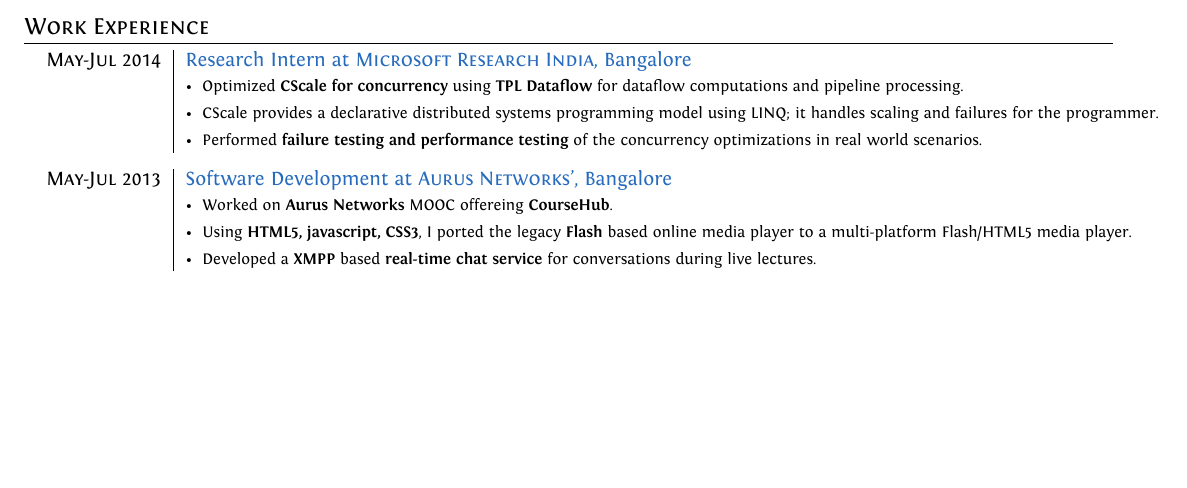
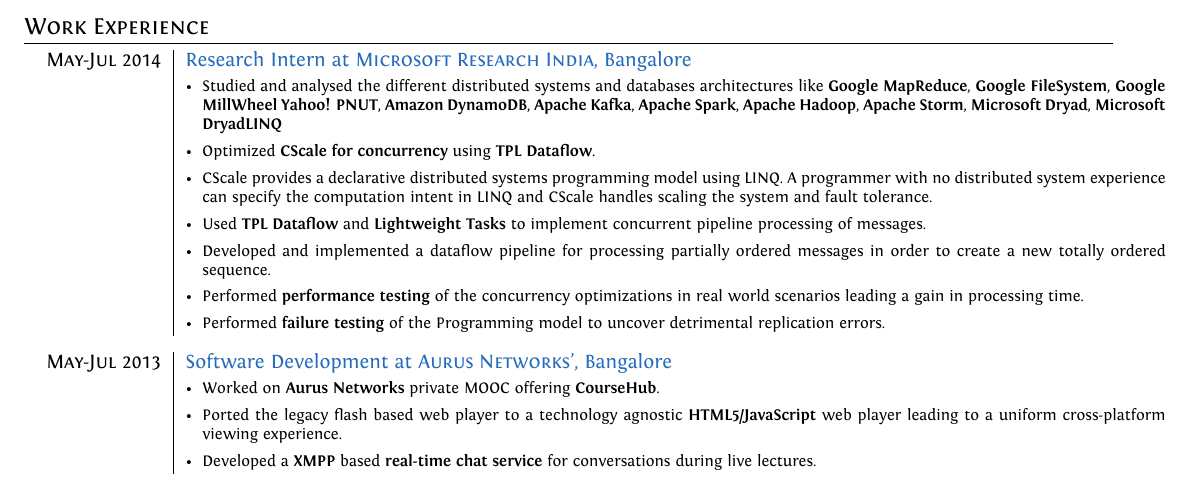
Before and after one commit to srijanshetty/cv, a LaTeX CV (cv.tex): part of page 1 of 3, cut so that both start at the same text, the shorter picture padded with empty space. Compiled offline with XeLaTeX; an older LaTeX class or package is replaced by its successor.

Commit message:
made the work experience more verbose

```diff
--- a/cv.tex
+++ b/cv.tex
@@ -237,12 +237,26 @@
       {Research Intern at \textsc{Microsoft Research India}, Bangalore}
       {
          \begin{itemize}[leftmargin=*]
-             \item Optimized \textbf{CScale for concurrency} using \textbf{TPL Dataflow}
-                 for dataflow computations and pipeline processing.
+             \item Studied and analysed the different distributed systems and
+                 databases architectures like \textbf{Google MapReduce}, \textbf{Google FileSystem},
+                 \textbf{Google MillWheel} \textbf{Yahoo! PNUT}, \textbf{Amazon DynamoDB}, \textbf{Apache
+                 Kafka}, \textbf{Apache Spark}, \textbf{Apache Hadoop}, \textbf{Apache Storm},
+                 \textbf{Microsoft Dryad}, \textbf{Microsoft DryadLINQ}
+             \item Optimized \textbf{CScale for concurrency} using \textbf{TPL
+                     Dataflow}.
              \item CScale provides a declarative distributed systems programming
-                 model using LINQ; it handles scaling and failures for the programmer.
-             \item Performed \textbf{failure testing and performance testing}
-                 of the concurrency optimizations in real world scenarios.
+                 model using LINQ. A programmer with no distributed system
+                 experience can specify the computation intent in LINQ and
+                 CScale handles scaling the system and fault tolerance.
+             \item Used \textbf{TPL Dataflow} and \textbf{Lightweight Tasks} to
+                 implement concurrent pipeline processing of messages.
+             \item Developed and implemented a dataflow pipeline for processing
+                 partially ordered messages in order to create a new totally
+                 ordered sequence.
+             \item Performed \textbf{performance testing} of the concurrency optimizations
+                 in real world scenarios leading a gain in processing time.
+             \item Performed \textbf{failure testing} of the Programming model
+                 to uncover detrimental replication errors.
          \end{itemize}
      }
 
@@ -250,10 +264,10 @@
       {Software Development at \textsc{Aurus Networks'}, Bangalore}
       {
           \begin{itemize}[leftmargin=*]
-              \item Worked on \textbf{Aurus Networks} MOOC offereing \textbf{CourseHub}.
-              \item Using \textbf{HTML5, javascript, CSS3}, I ported the legacy
-                  \textbf{Flash} based online media player to a multi-platform
-                  Flash/HTML5 media player.
+              \item Worked on \textbf{Aurus Networks} private MOOC offering \textbf{CourseHub}.
+              \item Ported the legacy flash based web player to a technology
+                  agnostic \textbf{HTML5/JavaScript} web player leading to a
+                  uniform cross-platform viewing experience.
               \item Developed a \textbf{XMPP} based \textbf{real-time chat service} for
                   conversations during live lectures.
           \end{itemize}
```
